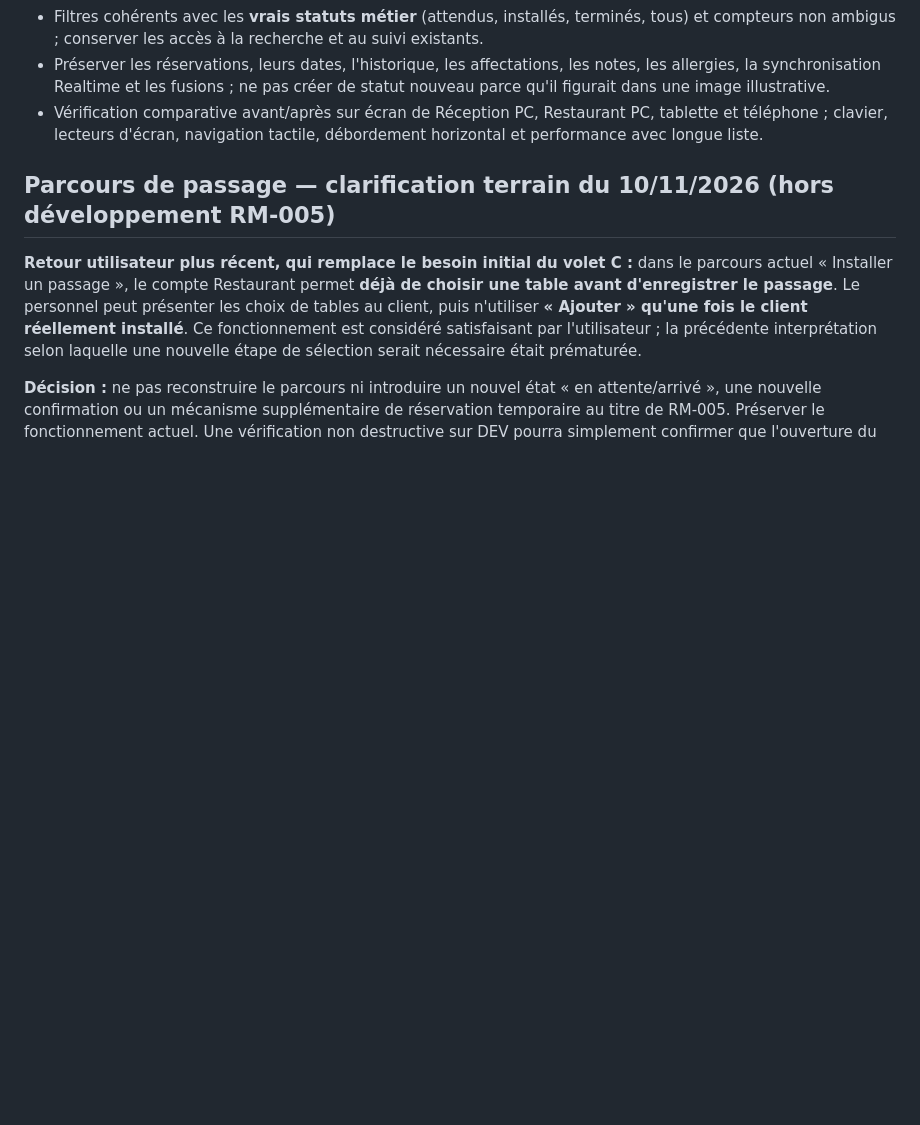
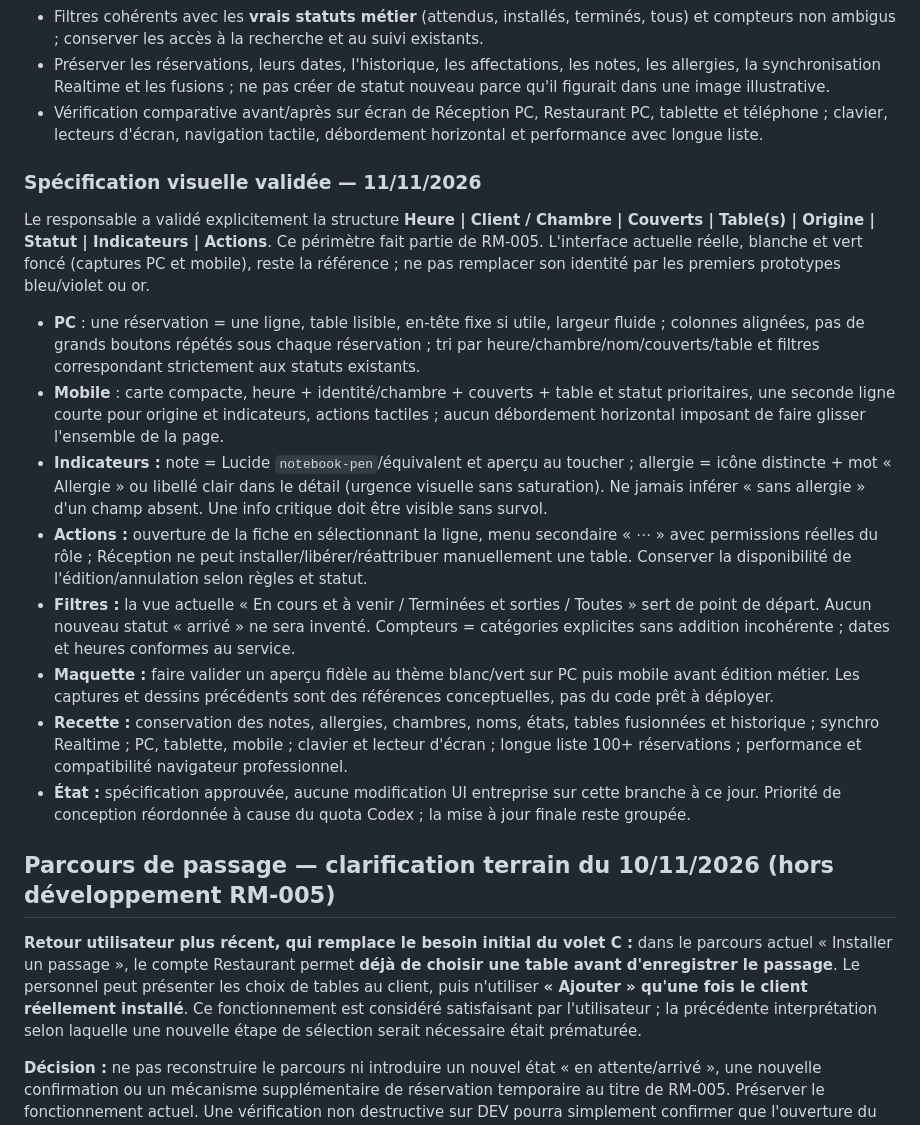
Before and after one commit to DylanL-Dev/RestoManager, a Markdown page: docs/audits/RM-005_PREPARATION_SANS_DEVELOPPEMENT.md, the part around the change. Rendered like a GitHub page; blank space fills up the shorter version.

Commit message:
docs(rm-005): lock approved reservation list visual specification

```diff
--- a/docs/audits/RM-005_PREPARATION_SANS_DEVELOPPEMENT.md
+++ b/docs/audits/RM-005_PREPARATION_SANS_DEVELOPPEMENT.md
@@ -35,6 +35,20 @@ Le contexte initial de cette issue évoque un changement de journée à 01:00. I
 - Préserver les réservations, leurs dates, l'historique, les affectations, les notes, les allergies, la synchronisation Realtime et les fusions ; ne pas créer de statut nouveau parce qu'il figurait dans une image illustrative.
 - Vérification comparative avant/après sur écran de Réception PC, Restaurant PC, tablette et téléphone ; clavier, lecteurs d'écran, navigation tactile, débordement horizontal et performance avec longue liste.
 
+
+### Spécification visuelle validée — 11/11/2026
+
+Le responsable a validé explicitement la structure **Heure | Client / Chambre | Couverts | Table(s) | Origine | Statut | Indicateurs | Actions**. Ce périmètre fait partie de RM-005. L'interface actuelle réelle, blanche et vert foncé (captures PC et mobile), reste la référence ; ne pas remplacer son identité par les premiers prototypes bleu/violet ou or.
+
+- **PC** : une réservation = une ligne, table lisible, en-tête fixe si utile, largeur fluide ; colonnes alignées, pas de grands boutons répétés sous chaque réservation ; tri par heure/chambre/nom/couverts/table et filtres correspondant strictement aux statuts existants.
+- **Mobile** : carte compacte, heure + identité/chambre + couverts + table et statut prioritaires, une seconde ligne courte pour origine et indicateurs, actions tactiles ; aucun débordement horizontal imposant de faire glisser l'ensemble de la page.
+- **Indicateurs :** note = Lucide `notebook-pen`/équivalent et aperçu au toucher ; allergie = icône distincte + mot « Allergie » ou libellé clair dans le détail (urgence visuelle sans saturation). Ne jamais inférer « sans allergie » d'un champ absent. Une info critique doit être visible sans survol.
+- **Actions :** ouverture de la fiche en sélectionnant la ligne, menu secondaire « ⋯ » avec permissions réelles du rôle ; Réception ne peut installer/libérer/réattribuer manuellement une table. Conserver la disponibilité de l'édition/annulation selon règles et statut.
+- **Filtres :** la vue actuelle « En cours et à venir / Terminées et sorties / Toutes » sert de point de départ. Aucun nouveau statut « arrivé » ne sera inventé. Compteurs = catégories explicites sans addition incohérente ; dates et heures conformes au service.
+- **Maquette :** faire valider un aperçu fidèle au thème blanc/vert sur PC puis mobile avant édition métier. Les captures et dessins précédents sont des références conceptuelles, pas du code prêt à déployer.
+- **Recette :** conservation des notes, allergies, chambres, noms, états, tables fusionnées et historique ; synchro Realtime ; PC, tablette, mobile ; clavier et lecteur d'écran ; longue liste 100+ réservations ; performance et compatibilité navigateur professionnel.
+- **État :** spécification approuvée, aucune modification UI entreprise sur cette branche à ce jour. Priorité de conception réordonnée à cause du quota Codex ; la mise à jour finale reste groupée.
+
 ## Parcours de passage — clarification terrain du 10/11/2026 (hors développement RM-005)
 
 **Retour utilisateur plus récent, qui remplace le besoin initial du volet C :** dans le parcours actuel « Installer un passage », le compte Restaurant permet **déjà de choisir une table avant d'enregistrer le passage**. Le personnel peut présenter les choix de tables au client, puis n'utiliser **« Ajouter » qu'une fois le client réellement installé**. Ce fonctionnement est considéré satisfaisant par l'utilisateur ; la précédente interprétation selon laquelle une nouvelle étape de sélection serait nécessaire était prématurée.
```
